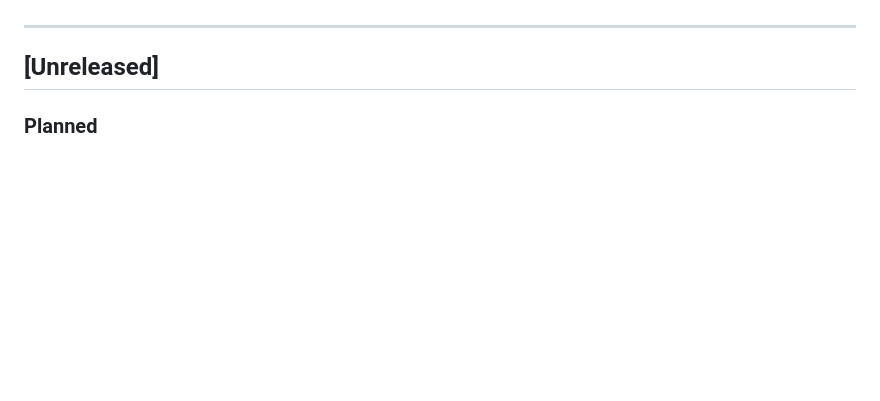
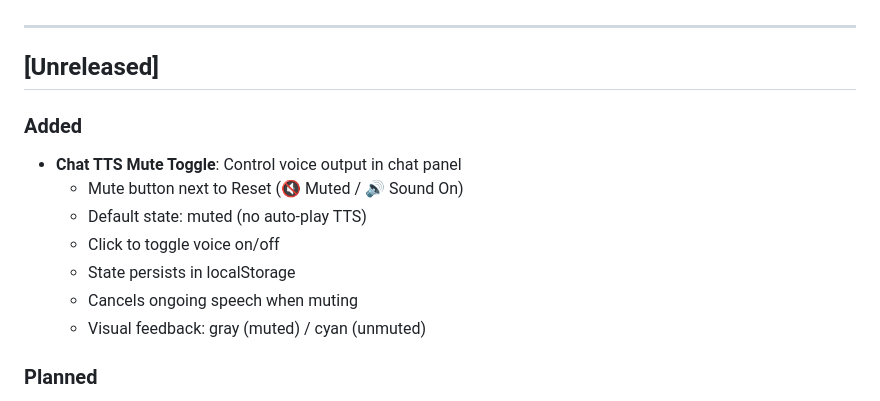
Before and after one commit to JoSaint13/zai-voice-2, a Markdown page: CHANGELOG.md, the part around the change. Drawn GitHub-style; blank space fills up the shorter version.

Commit message:
chore: update CHANGELOG with TTS mute toggle

```diff
--- a/CHANGELOG.md
+++ b/CHANGELOG.md
@@ -8,6 +8,15 @@ and this project adheres to [Semantic Versioning](https://semver.org/spec/v2.0.0
 ---
 
 ## [Unreleased]
+
+### Added
+- **Chat TTS Mute Toggle**: Control voice output in chat panel
+  - Mute button next to Reset (🔇 Muted / 🔊 Sound On)
+  - Default state: muted (no auto-play TTS)
+  - Click to toggle voice on/off
+  - State persists in localStorage
+  - Cancels ongoing speech when muting
+  - Visual feedback: gray (muted) / cyan (unmuted)
 
 ### Planned
 - Multi-language support (deferred - needs alternative TTS provider)
```
